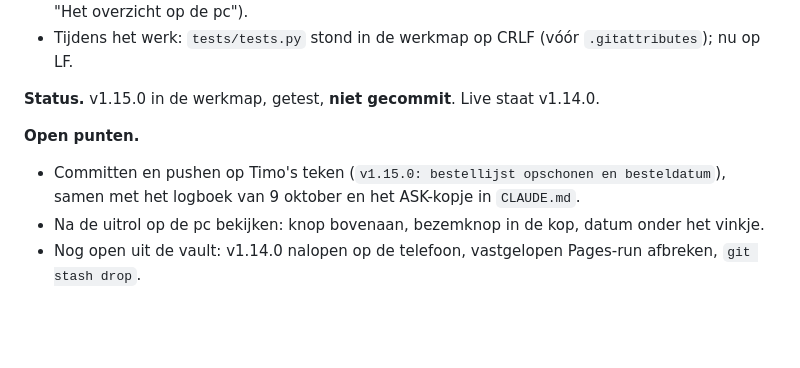
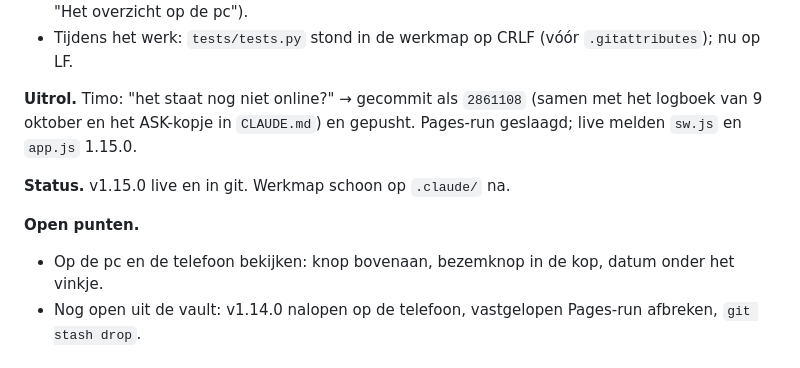
Before and after one commit to VanSchieBV/magazijn-scanner, a Markdown page: LOGBOEK.md, the part around the change. Rendered like a GitHub page; blank space fills up the shorter version.

Commit message:
Logboek: v1.15.0 uitgerold
Co-Authored-By: Claude Fable 5.1 <noreply@anthropic.com>
Claude-Session: https://claude.ai/code/session_011VeqkBuWvpeA8K8nD7s2PG

```diff
--- a/LOGBOEK.md
+++ b/LOGBOEK.md
@@ -31,12 +31,14 @@ Eén knop bovenaan voor alle leveranciers en in elke leverancierskop een knop vo
   "Het overzicht op de pc").
 - Tijdens het werk: `tests/tests.py` stond in de werkmap op CRLF (vóór `.gitattributes`); nu op LF.
 
-**Status.** v1.15.0 in de werkmap, getest, **niet gecommit**. Live staat v1.14.0.
+**Uitrol.** Timo: "het staat nog niet online?" → gecommit als `2861108` (samen met het logboek van
+9 oktober en het ASK-kopje in `CLAUDE.md`) en gepusht. Pages-run geslaagd; live melden `sw.js` en
+`app.js` 1.15.0.
+
+**Status.** v1.15.0 live en in git. Werkmap schoon op `.claude/` na.
 
 **Open punten.**
-- Committen en pushen op Timo's teken (`v1.15.0: bestellijst opschonen en besteldatum`), samen met
-  het logboek van 9 oktober en het ASK-kopje in `CLAUDE.md`.
-- Na de uitrol op de pc bekijken: knop bovenaan, bezemknop in de kop, datum onder het vinkje.
+- Op de pc en de telefoon bekijken: knop bovenaan, bezemknop in de kop, datum onder het vinkje.
 - Nog open uit de vault: v1.14.0 nalopen op de telefoon, vastgelopen Pages-run afbreken, `git stash drop`.
 
 ## 2026-10-09 — v1.14.0 gecommit en uitgerold
```
